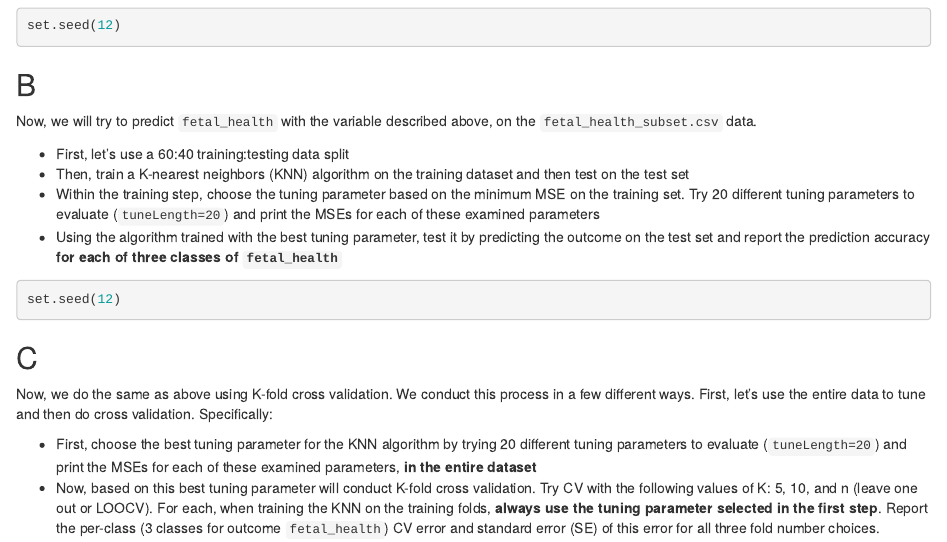
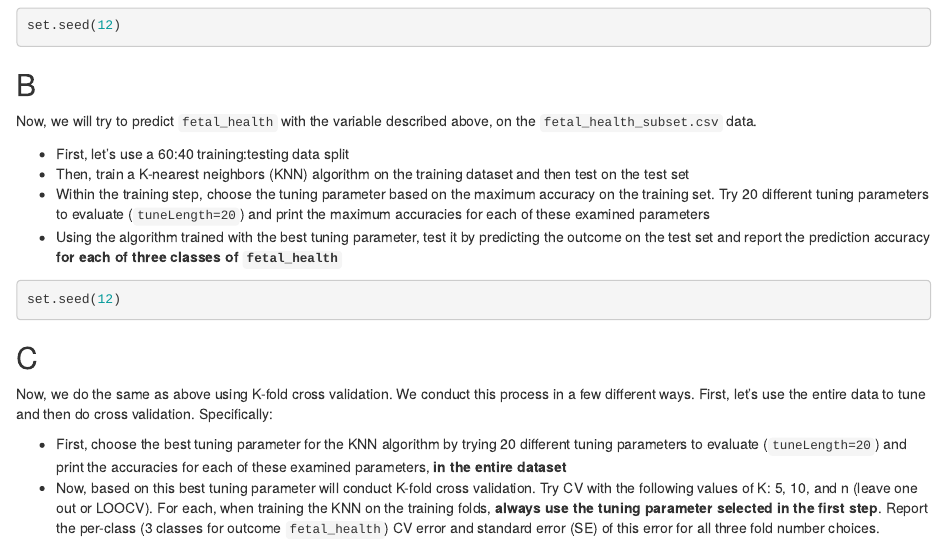
Before and after one commit to UNC-Chapel-Hill-Biostat/homework_5, an R Markdown document (assignment_5.Rmd): the page in a window 1100 px wide, from 910 px down. The pictures show the output file assignment_5.html that the author committed with the source, opened offline.

Commit message:
Add files via upload

````diff
--- a/assignment_5.Rmd
+++ b/assignment_5.Rmd
@@ -46,7 +46,7 @@ Now, we will try to predict `fetal_health` with the variable described above, on
 
 - First, let's use a 60:40 training:testing data split
 - Then, train a K-nearest neighbors (KNN) algorithm on the training dataset and then test on the test set
-- Within the training step, choose the tuning parameter based on the minimum MSE on the training set.  Try 20 different tuning parameters to evaluate (`tuneLength=20`) and print the MSEs for each of these examined parameters
+- Within the training step, choose the tuning parameter based on the maximum accuracy on the training set.  Try 20 different tuning parameters to evaluate (`tuneLength=20`) and print the maximum accuracies for each of these examined parameters
 - Using the algorithm trained with the best tuning parameter, test it by predicting the outcome on the test set and report the prediction accuracy **for each of three classes of `fetal_health`**
 
 ```{r 1b, echo=TRUE}
@@ -56,7 +56,7 @@ set.seed(12)
 ## C
 Now, we do the same as above using K-fold cross validation.  We conduct this process in a few different ways.  First, let's use the entire data to tune and then do cross validation.  Specifically:
 
-- First, choose the best tuning parameter for the KNN algorithm by trying 20 different tuning parameters to evaluate (`tuneLength=20`) and print the MSEs for each of these examined parameters, **in the entire dataset**
+- First, choose the best tuning parameter for the KNN algorithm by trying 20 different tuning parameters to evaluate (`tuneLength=20`) and print the accuracies for each of these examined parameters, **in the entire dataset**
 - Now, based on this best tuning parameter will conduct K-fold cross validation.  Try CV with the following values of K: 5, 10, and n (leave one out or LOOCV).  For each, when training the KNN on the training folds, **always use the tuning parameter selected in the first step**.  Report the per-class (3 classes for outcome `fetal_health`) CV error and standard error (SE) of this error for all three fold number choices.
 
 ```{r 1c, echo=TRUE}
````
Also changed, not shown: assignment_5.html.
